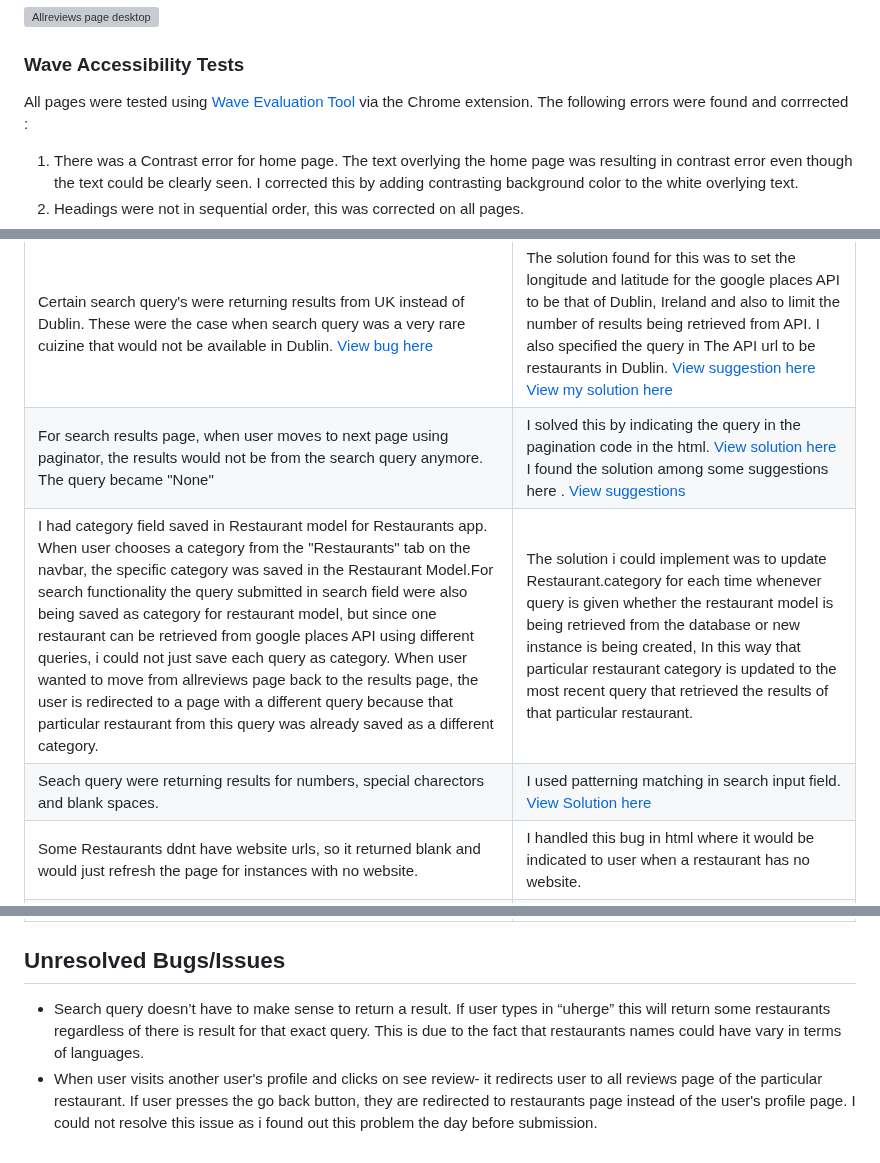
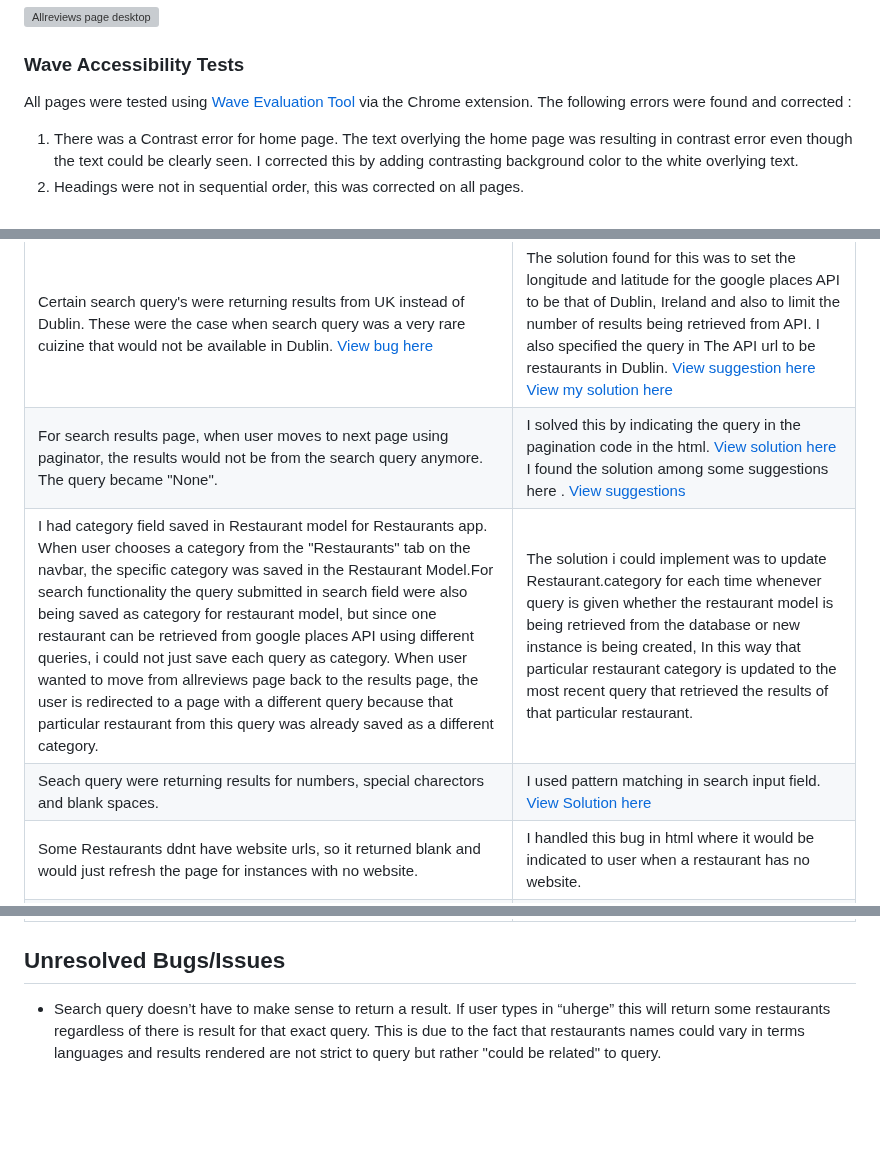
Before and after one commit to SooryaGeorge7/Dublin-Eats, a Markdown page: TESTING.md, 3 parts joined by grey strips. Rendered like a GitHub page; blank space fills up the shorter version; grey boxes are pictures that could not be loaded.

Commit message:
Docs:Updated TESTING.md information

```diff
--- a/TESTING.md
+++ b/TESTING.md
@@ -289,7 +289,7 @@ Namely :
 ### **Wave Accessibility Tests**
 
 All pages were tested using [Wave Evaluation Tool](https://wave.webaim.org/) via the Chrome extension.
-The following errors were found and corrrected :
+The following errors were found and corrected :
 
 1. There was a Contrast error for home page. The text overlying the home page was resulting in contrast error even though the text could be clearly seen. I corrected this by adding contrasting background color to the white overlying text.
 2. Headings were not in sequential order, this was corrected on all pages.
@@ -360,14 +360,13 @@ All pages were tested to ensure responsiveness from devices of 320px and upwards
 | Images in carousal were changing automatically and not when user clicks next button.  [View bug here](/documentation/bugs/bug-%20automatic%20carousal.gif) | By adding "data-bs-interval="false" to carousal, the automatic changing of images is disabled. The solution for this was found here.  [View solution here](https://stackoverflow.com/questions/14977392/bootstrap-carousel-remove-auto-slide) |
 | Images that were being uploaded by user were getting cropped when displaying in profile page. [View bug here](/documentation/bugs/error-upload-image.png) | The images being uploaded were undergoing transformation through profile modal where i set the setting crop:crop, i just needed to change that to crop:fill. I learnt the differences and found the solution for this here. [View solution here](https://buildmedia.readthedocs.org/media/pdf/django-daguerre/2.3.1/django-daguerre.pdf) |
 | Certain search query's were returning results from UK instead of Dublin. These were the case when search query was a very rare cuizine that would not be available in Dublin. [View bug here](/documentation/bugs/query-bringing-uk-restaurant.png) | The solution found for this was to set the longitude and latitude for the google places API to be that of Dublin, Ireland and also to limit the number of results being retrieved from API. I also specified the query in The API url to be restaurants in Dublin. [View suggestion here](https://towardsdatascience.com/how-to-use-the-google-places-api-for-location-analysis-and-more-17e48f8f25b1) [View my solution here](/documentation/bugs/search-uk-solution.png) |
-| For search results page, when user moves to next page using paginator, the results would not be from the search query anymore. The query became "None" | I solved this by indicating the query in the pagination code in the html. [View solution here](/documentation/bugs/query-pagination-solution.png) I found the solution among some suggestions here . [View suggestions](https://docs.guidewire.com/cloud/pc/202302/cloudapibf/cloudAPI/topics/101-Fund/03-query-parameters/c_the-pagination-query-parameters.html) |
+| For search results page, when user moves to next page using paginator, the results would not be from the search query anymore. The query became "None". | I solved this by indicating the query in the pagination code in the html. [View solution here](/documentation/bugs/query-pagination-solution.png) I found the solution among some suggestions here . [View suggestions](https://docs.guidewire.com/cloud/pc/202302/cloudapibf/cloudAPI/topics/101-Fund/03-query-parameters/c_the-pagination-query-parameters.html) |
 | I had category field saved in Restaurant model for Restaurants app. When user chooses a category from the "Restaurants" tab on the navbar, the specific category was saved in the Restaurant Model.For search functionality the query submitted in search field were also being saved as category  for restaurant model, but since one restaurant can be retrieved from google places API using different queries, i could not just save each query as category. When user wanted to move from allreviews page back to the results page, the user is redirected to a page with a different query because that particular restaurant from this query was already saved as a different category. | The solution i could implement was to update Restaurant.category  for each time whenever query is given whether the restaurant model is being retrieved from the database or new instance is being created, In this way that  particular restaurant category is updated to the most recent query that retrieved the results of that particular restaurant. |
-| Seach query were returning results for numbers, special charectors and blank spaces. |I used patterning matching in search input field. [View Solution here](/documentation/bugs/pattern-matching.png) |
+| Seach query were returning results for numbers, special charectors and blank spaces. |I used pattern matching in search input field. [View Solution here](/documentation/bugs/pattern-matching.png) |
 | Some Restaurants ddnt have website urls, so it returned blank and would just refresh the page for instances with no website.| I handled this bug in html where it would be indicated to user when a restaurant has no website. |
 | When retrieving nandos as search query, it was resulting in this error [View bug here](/documentation/bugs/nandos-error.png)| The solution was to change the website url field as the url for this website was more than the maximum count for charfield which was 200, i just had to set maxlength to 500 instead of the default 200 that exists. |
 | The textarea for leave a review was overflowing in smaller screens [View bug](/documentation/bugs/textarea-overflow-bug.png) | I managed to add a class to Rating form in forms.py where i can style the class in stylesheet to make textarea responsive. |
 
 ## **Unresolved Bugs/Issues**
 
-* Search query doesn’t have to make sense to return a result. If user types in “uherge” this will return some restaurants regardless of there is result for that exact query. This is due to the fact that restaurants names could have vary in terms of  languages.
-* When user visits another user's profile and clicks on see review- it redirects user to all reviews page of the particular restaurant. If user presses the go back button, they are redirected to restaurants page instead of the user's profile page. I could not resolve this issue as i found out this problem the day before submission.
+* Search query doesn’t have to make sense to return a result. If user types in “uherge” this will return some restaurants regardless of there is result for that exact query. This is due to the fact that restaurants names could vary in terms  languages and results rendered are not strict to query but rather "could be related" to query.
```
